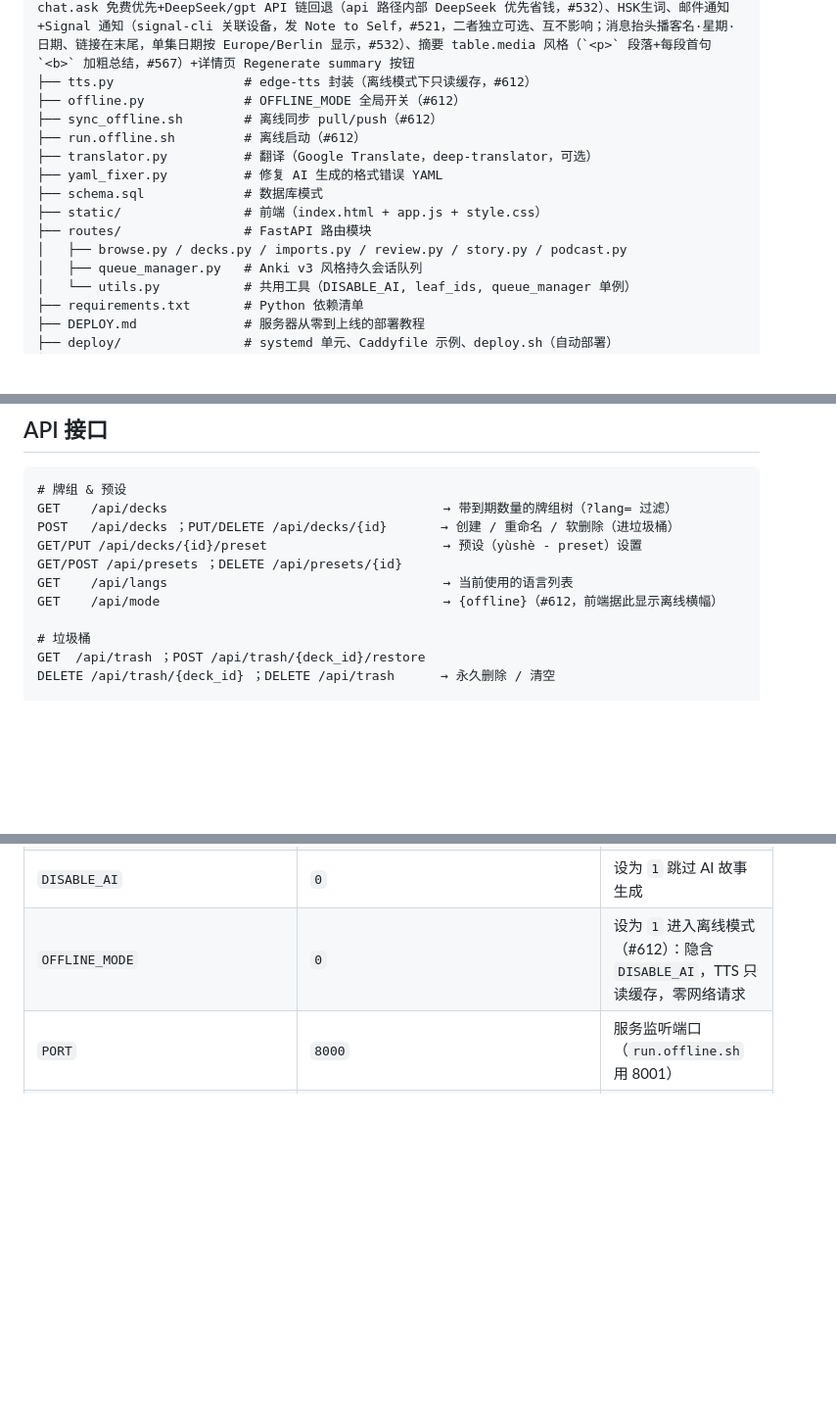
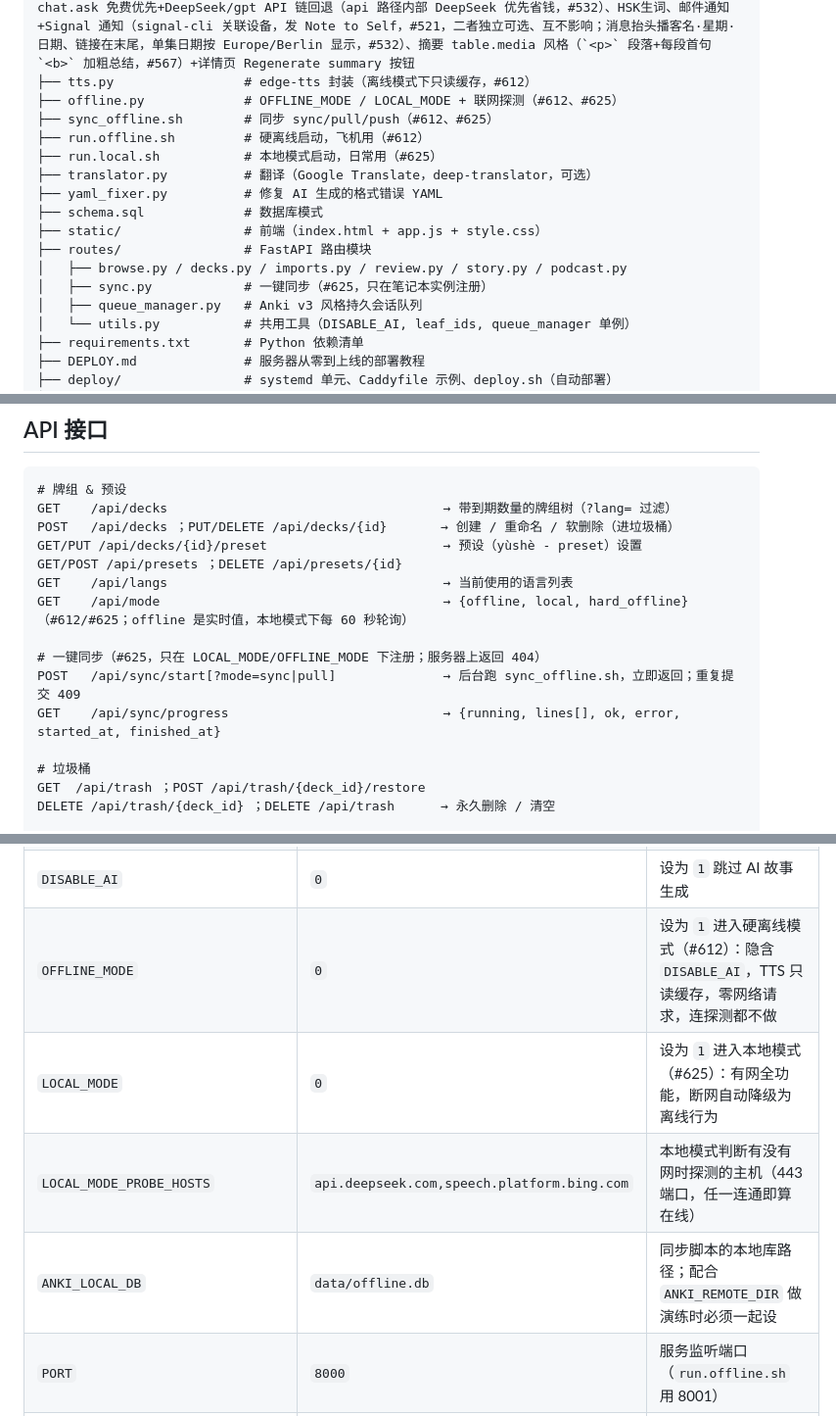
Before and after one commit to daniel4828/AnkiAdvanced, a Markdown page: CLAUDE.md, 3 parts joined by grey strips. Shown at 98% size. GitHub-like rendering; blank space fills up the shorter version.

```diff
--- a/CLAUDE.md
+++ b/CLAUDE.md
@@ -166,15 +177,17 @@ bash sync_offline.sh push    # 落地后（要有网）：把复习结果合并
 ├── news_fetcher.py        # 新闻抓取（Tagesschau API + RSS；按天缓存 data/news_cache/）
 ├── podcast.py              # 播客爬虫（#479）：播客 RSS 直链发现新单集（#497，退役 YouTube/yt-dlp）、每源 auto_process 开关+非自动源只入库元数据（#502，podcast_feeds 表）、转录链 NotebookLM 免费主力+听悟+Whisper 保底、单步异常不中止整链（#510 重排，链式降级，原 #498/#485/#486）、摘要 NotebookLM chat.ask 免费优先+DeepSeek/gpt API 链回退（api 路径内部 DeepSeek 优先省钱，#532）、HSK生词、邮件通知+Signal 通知（signal-cli 关联设备，发 Note to Self，#521，二者独立可选、互不影响；消息抬头播客名·星期·日期、链接在末尾，单集日期按 Europe/Berlin 显示，#532）、摘要 table.media 风格（`<p>` 段落+每段首句 `<b>` 加粗总结，#567）+详情页 Regenerate summary 按钮
 ├── tts.py                 # edge-tts 封装（离线模式下只读缓存，#612）
-├── offline.py             # OFFLINE_MODE 全局开关（#612）
-├── sync_offline.sh        # 离线同步 pull/push（#612）
-├── run.offline.sh         # 离线启动（#612）
+├── offline.py             # OFFLINE_MODE / LOCAL_MODE + 联网探测（#612、#625）
+├── sync_offline.sh        # 同步 sync/pull/push（#612、#625）
+├── run.offline.sh         # 硬离线启动，飞机用（#612）
+├── run.local.sh           # 本地模式启动，日常用（#625）
 ├── translator.py          # 翻译（Google Translate，deep-translator，可选）
 ├── yaml_fixer.py          # 修复 AI 生成的格式错误 YAML
 ├── schema.sql             # 数据库模式
 ├── static/                # 前端（index.html + app.js + style.css）
 ├── routes/                # FastAPI 路由模块
 │   ├── browse.py / decks.py / imports.py / review.py / story.py / podcast.py
+│   ├── sync.py            # 一键同步（#625，只在笔记本实例注册）
 │   ├── queue_manager.py   # Anki v3 风格持久会话队列
 │   └── utils.py           # 共用工具（DISABLE_AI, leaf_ids, queue_manager 单例）
 ├── requirements.txt       # Python 依赖清单
@@ -310,7 +323,11 @@ POST   /api/decks ；PUT/DELETE /api/decks/{id}       → 创建 / 重命名 /
 GET/PUT /api/decks/{id}/preset                       → 预设（yùshè - preset）设置
 GET/POST /api/presets ；DELETE /api/presets/{id}
 GET    /api/langs                                    → 当前使用的语言列表
-GET    /api/mode                                     → {offline}（#612，前端据此显示离线横幅）
+GET    /api/mode                                     → {offline, local, hard_offline}（#612/#625；offline 是实时值，本地模式下每 60 秒轮询）
+
+# 一键同步（#625，只在 LOCAL_MODE/OFFLINE_MODE 下注册；服务器上返回 404）
+POST   /api/sync/start[?mode=sync|pull]              → 后台跑 sync_offline.sh，立即返回；重复提交 409
+GET    /api/sync/progress                            → {running, lines[], ok, error, started_at, finished_at}
 
 # 垃圾桶
 GET  /api/trash ；POST /api/trash/{deck_id}/restore
@@ -387,7 +404,10 @@ python main.py status [--deck X]     # 显示每个牌组/类别的到期数量
 | `OPENAI_API_KEY` | 可选 | 新闻模式默认模型 `gpt-5-mini`（DeepSeek 会审查新闻，故用 OpenAI） |
 | `DB_PATH` | `data/srs.db` | 数据库路径（开发用 `data/dev.db`） |
 | `DISABLE_AI` | `0` | 设为 `1` 跳过 AI 故事生成 |
-| `OFFLINE_MODE` | `0` | 设为 `1` 进入离线模式（#612）：隐含 `DISABLE_AI`，TTS 只读缓存，零网络请求 |
+| `OFFLINE_MODE` | `0` | 设为 `1` 进入硬离线模式（#612）：隐含 `DISABLE_AI`，TTS 只读缓存，零网络请求，连探测都不做 |
+| `LOCAL_MODE` | `0` | 设为 `1` 进入本地模式（#625）：有网全功能，断网自动降级为离线行为 |
+| `LOCAL_MODE_PROBE_HOSTS` | `api.deepseek.com,speech.platform.bing.com` | 本地模式判断有没有网时探测的主机（443 端口，任一连通即算在线） |
+| `ANKI_LOCAL_DB` | `data/offline.db` | 同步脚本的本地库路径；配合 `ANKI_REMOTE_DIR` 做演练时必须一起设 |
 | `PORT` | `8000` | 服务监听端口（`run.offline.sh` 用 8001） |
 | `LOG_LEVEL` | `INFO` | 日志级别（`DEBUG` 输出详细日志） |
 | `DEV_CLEAR_DB` | `` | 设为任意值启动时清空数据库——生产环境绝不要设置 |
```
Also changed, not shown: other parts of CLAUDE.md (+19 -8 lines).
